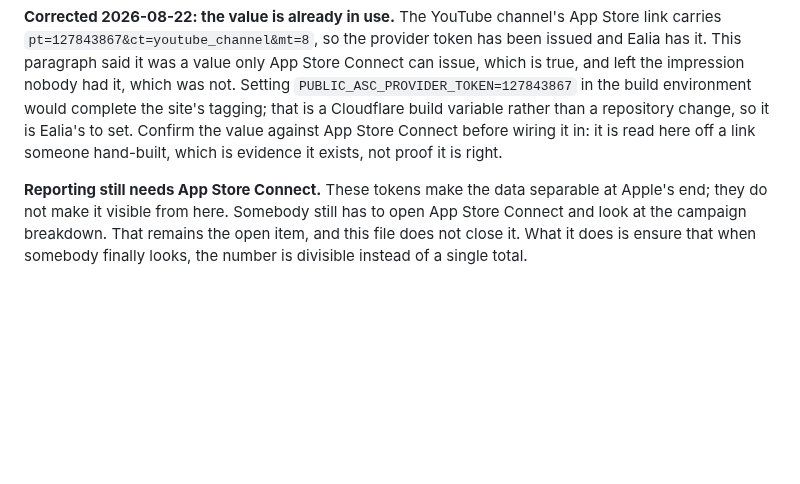
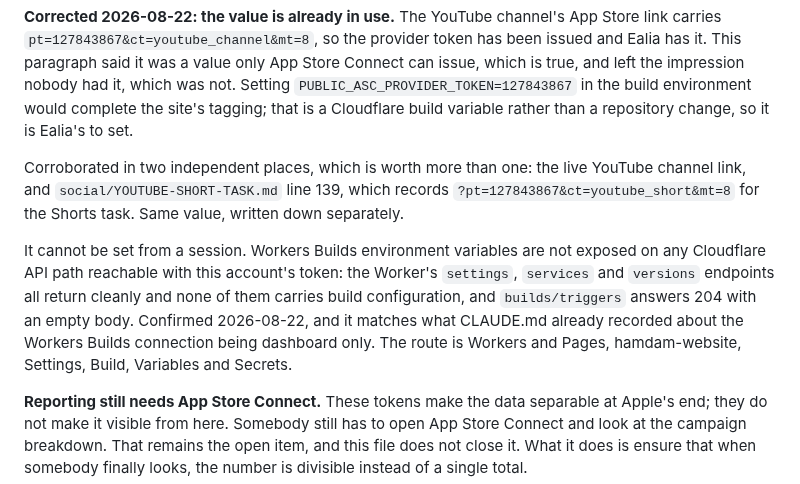
Before and after one commit to ealiaaziz/hamdam-website, a Markdown page: marketing/attribution.md, the part around the change. GitHub-like rendering; blank space fills up the shorter version.

Commit message:
attribution: the provider token is corroborated, and unreachable from here
The value appears in two independent places, not one: the live YouTube channel
link and social/YOUTUBE-SHORT-TASK.md line 139, which records the same
pt=127843867 for the Shorts task. The earlier note said it was read off a
single hand-built link and should be confirmed against App Store Connect first.
The second source raises that confidence and is worth recording.

Also records that a session cannot set it. Workers Builds environment variables
are not exposed on any Cloudflare API path this account token reaches: the
settings, services and versions endpoints all answer cleanly and none carries
build configuration, and builds/triggers returns 204 with an empty body. That
matches what CLAUDE.md already recorded about the Workers Builds connection
being dashboard only, so it is confirmation rather than a new finding.

```diff
--- a/marketing/attribution.md
+++ b/marketing/attribution.md
@@ -102,9 +102,20 @@ token has been issued and Ealia has it. This paragraph said it was a value only
 App Store Connect can issue, which is true, and left the impression nobody had
 it, which was not. Setting `PUBLIC_ASC_PROVIDER_TOKEN=127843867` in the build
 environment would complete the site's tagging; that is a Cloudflare build
-variable rather than a repository change, so it is Ealia's to set. Confirm the
-value against App Store Connect before wiring it in: it is read here off a link
-someone hand-built, which is evidence it exists, not proof it is right.
+variable rather than a repository change, so it is Ealia's to set.
+
+Corroborated in two independent places, which is worth more than one: the live
+YouTube channel link, and `social/YOUTUBE-SHORT-TASK.md` line 139, which
+records `?pt=127843867&ct=youtube_short&mt=8` for the Shorts task. Same value,
+written down separately.
+
+It cannot be set from a session. Workers Builds environment variables are not
+exposed on any Cloudflare API path reachable with this account's token: the
+Worker's `settings`, `services` and `versions` endpoints all return cleanly and
+none of them carries build configuration, and `builds/triggers` answers 204
+with an empty body. Confirmed 2026-08-22, and it matches what CLAUDE.md already
+recorded about the Workers Builds connection being dashboard only. The route is
+Workers and Pages, hamdam-website, Settings, Build, Variables and Secrets.
 
 **Reporting still needs App Store Connect.** These tokens make the data
 separable at Apple's end; they do not make it visible from here. Somebody still
```
